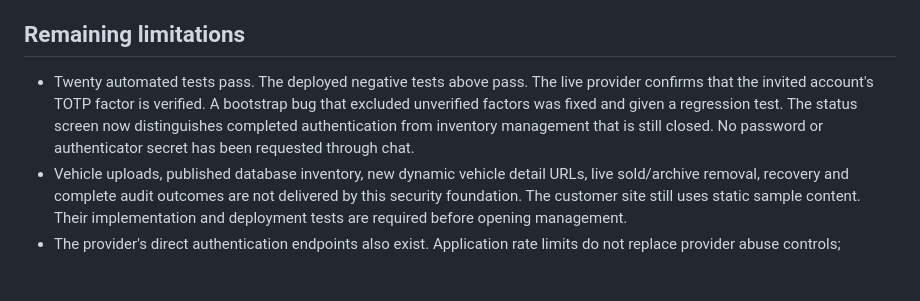
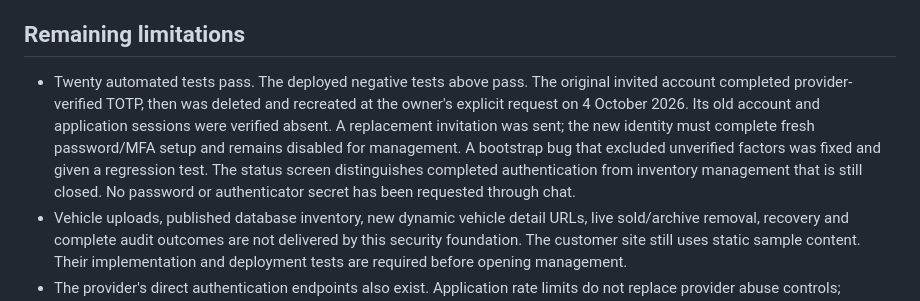
Before and after one commit to artkelmendi/jhtkorea, a Markdown page: security/SECURITY-AUDIT.md, the part around the change. Drawn GitHub-style; blank space fills up the shorter version.

Commit message:
Record approved administrator account reset

```diff
--- a/security/SECURITY-AUDIT.md
+++ b/security/SECURITY-AUDIT.md
@@ -59,7 +59,7 @@ The old PHP site at jhtcar.com, provider employees, devices, recovery email secu
 
 ## Remaining limitations
 
-- Twenty automated tests pass. The deployed negative tests above pass. The live provider confirms that the invited account's TOTP factor is verified. A bootstrap bug that excluded unverified factors was fixed and given a regression test. The status screen now distinguishes completed authentication from inventory management that is still closed. No password or authenticator secret has been requested through chat.
+- Twenty automated tests pass. The deployed negative tests above pass. The original invited account completed provider-verified TOTP, then was deleted and recreated at the owner's explicit request on 4 October 2026. Its old account and application sessions were verified absent. A replacement invitation was sent; the new identity must complete fresh password/MFA setup and remains disabled for management. A bootstrap bug that excluded unverified factors was fixed and given a regression test. The status screen distinguishes completed authentication from inventory management that is still closed. No password or authenticator secret has been requested through chat.
 - Vehicle uploads, published database inventory, new dynamic vehicle detail URLs, live sold/archive removal, recovery and complete audit outcomes are not delivered by this security foundation. The customer site still uses static sample content. Their implementation and deployment tests are required before opening management.
 - The provider's direct authentication endpoints also exist. Application rate limits do not replace provider abuse controls; Supabase has its own endpoint limits. Review/tighten those controls and add bot protection as appropriate before release.
 - Hosting-account MFA, branch protection, backups/restoration and alerting have not been fully verified. The app's MFA does not protect a compromised hosting or repository owner account.
```
